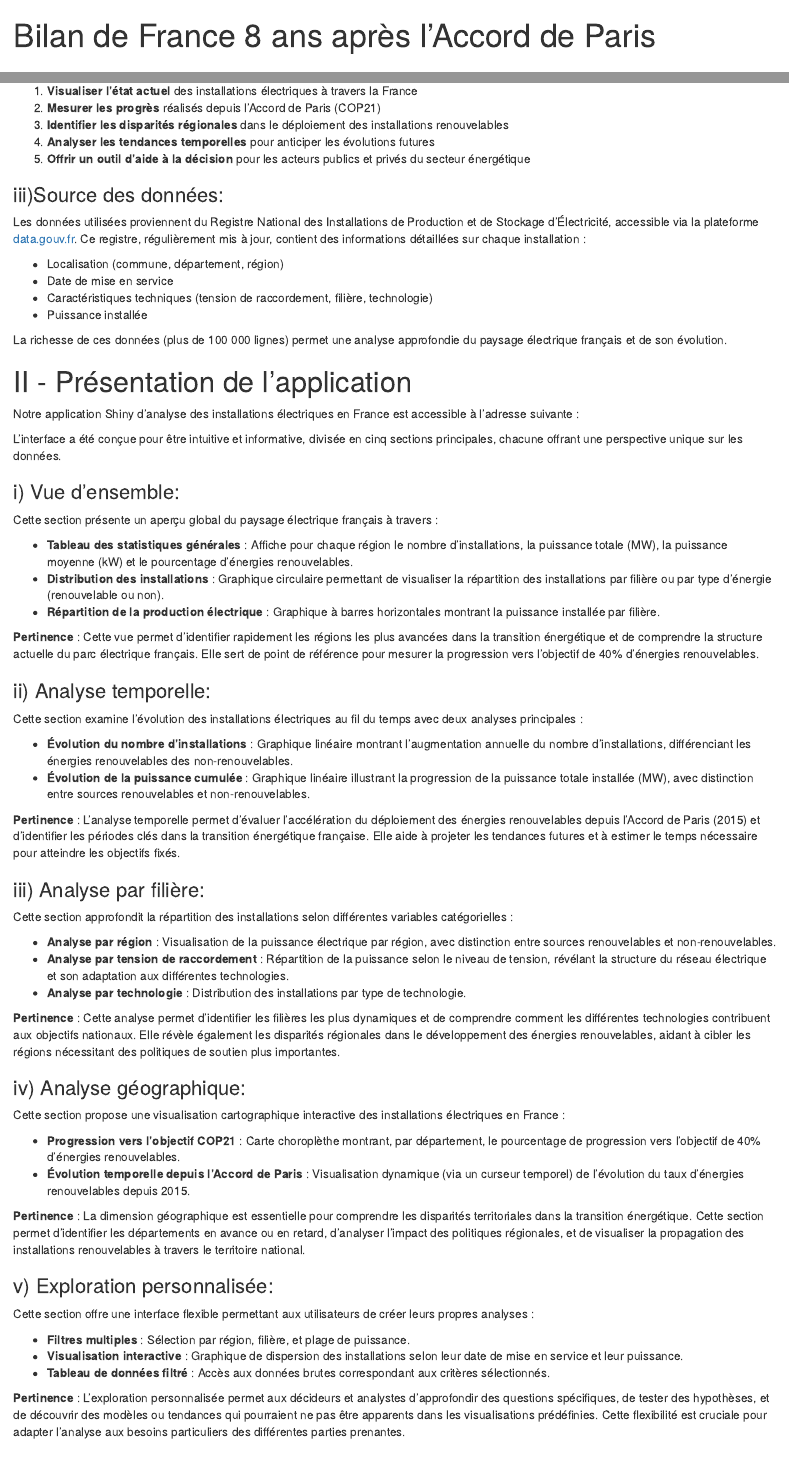
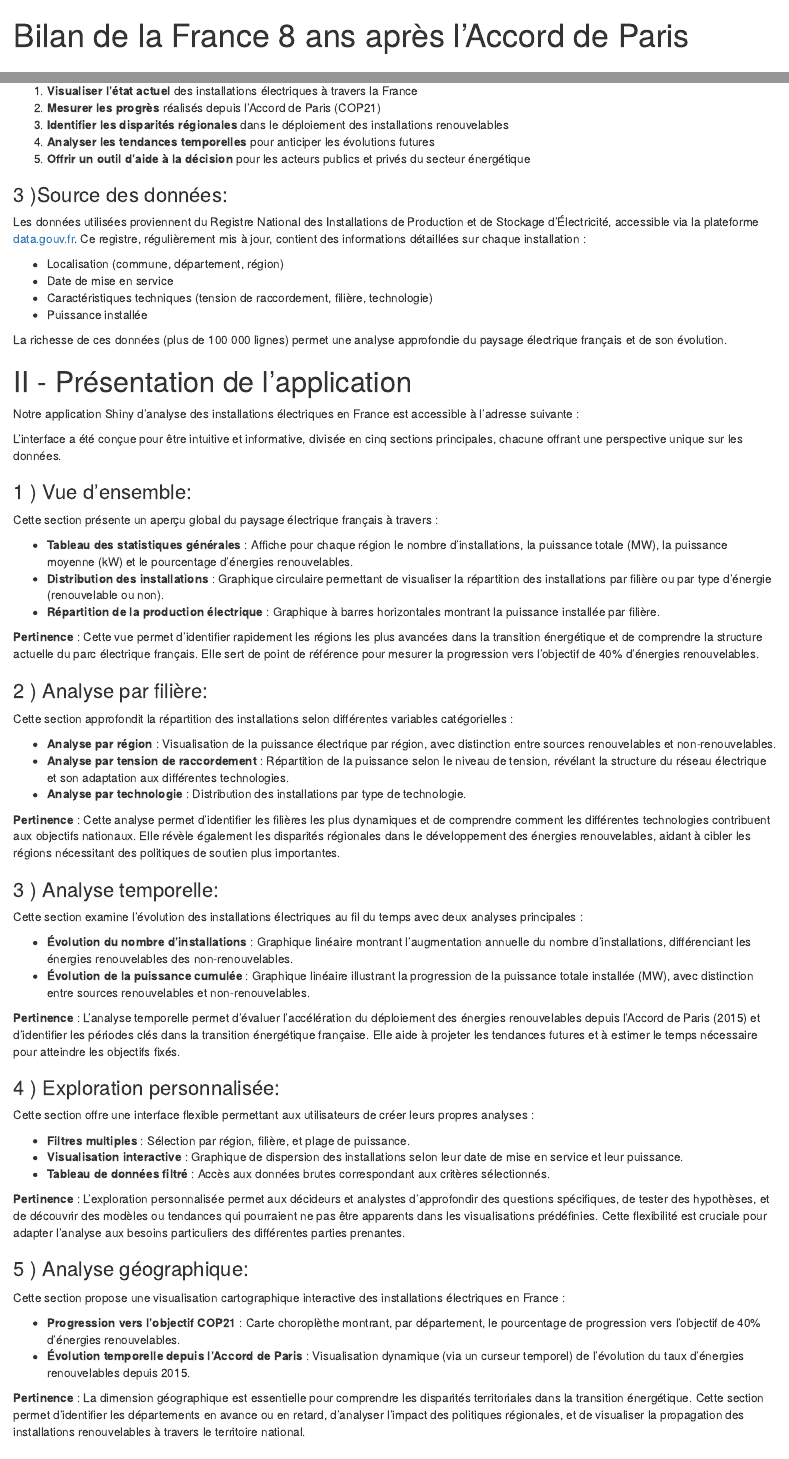
Before and after one commit to http-idrissi-gh/R-Shiny-App-to-visualize-Electricity-Production-and-Storage-Facilities-in-France, an R Markdown document (repPDF.Rmd): the page in a window 1100 px wide, from its top, and a second part further down, joined at a grey line. Rendered offline with R 4.5, knitr and Pandoc, with nearby package versions; both versions are drawn in the output format of the newer one.

Commit message:
Update repPDF.Rmd

```diff
--- a/repPDF.Rmd
+++ b/repPDF.Rmd
@@ -1,9 +1,9 @@
 ---
-title: "Bilan de France 8 ans après l’Accord de Paris"
+title: "Bilan de la France 8 ans après l’Accord de Paris"
 authors: "DIAKITE Youssouf - JANSSENS Théo - IDRISSI GHALMI Mohamed"
 output:
+  html_document: default
   pdf_document: default
-  html_document: default
 ---
 
 # I- Introduction
@@ -27,7 +27,7 @@ Face à ces défis, notre application Shiny vise à :
 4.  **Analyser les tendances temporelles** pour anticiper les évolutions futures
 5.  **Offrir un outil d'aide à la décision** pour les acteurs publics et privés du secteur énergétique
 
-### iii)Source des données:
+### 3 )Source des données:
 
 Les données utilisées proviennent du Registre National des Installations de Production et de Stockage d'Électricité, accessible via la plateforme [data.gouv.fr](https://explore.data.gouv.fr/fr/). Ce registre, régulièrement mis à jour, contient des informations détaillées sur chaque installation :
 
@@ -44,7 +44,7 @@ Notre application Shiny d'analyse des installations électriques en France est a
 
 L'interface a été conçue pour être intuitive et informative, divisée en cinq sections principales, chacune offrant une perspective unique sur les données.
 
-### i) Vue d'ensemble:
+### 1 ) Vue d'ensemble:
 
 Cette section présente un aperçu global du paysage électrique français à travers :
 
@@ -54,16 +54,8 @@ Cette section présente un aperçu global du paysage électrique français à tr
 
 **Pertinence** : Cette vue permet d'identifier rapidement les régions les plus avancées dans la transition énergétique et de comprendre la structure actuelle du parc électrique français. Elle sert de point de référence pour mesurer la progression vers l'objectif de 40% d'énergies renouvelables.
 
-### ii) Analyse temporelle:
 
-Cette section examine l'évolution des installations électriques au fil du temps avec deux analyses principales :
-
--   **Évolution du nombre d'installations** : Graphique linéaire montrant l'augmentation annuelle du nombre d'installations, différenciant les énergies renouvelables des non-renouvelables.
--   **Évolution de la puissance cumulée** : Graphique linéaire illustrant la progression de la puissance totale installée (MW), avec distinction entre sources renouvelables et non-renouvelables.
-
-**Pertinence** : L'analyse temporelle permet d'évaluer l'accélération du déploiement des énergies renouvelables depuis l'Accord de Paris (2015) et d'identifier les périodes clés dans la transition énergétique française. Elle aide à projeter les tendances futures et à estimer le temps nécessaire pour atteindre les objectifs fixés.
-
-### iii) Analyse par filière:
+### 2 ) Analyse par filière:
 
 Cette section approfondit la répartition des installations selon différentes variables catégorielles :
 
@@ -73,16 +65,16 @@ Cette section approfondit la répartition des installations selon différentes v
 
 **Pertinence** : Cette analyse permet d'identifier les filières les plus dynamiques et de comprendre comment les différentes technologies contribuent aux objectifs nationaux. Elle révèle également les disparités régionales dans le développement des énergies renouvelables, aidant à cibler les régions nécessitant des politiques de soutien plus importantes.
 
-### iv) Analyse géographique:
+### 3 ) Analyse temporelle:
 
-Cette section propose une visualisation cartographique interactive des installations électriques en France :
+Cette section examine l'évolution des installations électriques au fil du temps avec deux analyses principales :
 
--   **Progression vers l'objectif COP21** : Carte choroplèthe montrant, par département, le pourcentage de progression vers l'objectif de 40% d'énergies renouvelables.
--   **Évolution temporelle depuis l'Accord de Paris** : Visualisation dynamique (via un curseur temporel) de l'évolution du taux d'énergies renouvelables depuis 2015.
+-   **Évolution du nombre d'installations** : Graphique linéaire montrant l'augmentation annuelle du nombre d'installations, différenciant les énergies renouvelables des non-renouvelables.
+-   **Évolution de la puissance cumulée** : Graphique linéaire illustrant la progression de la puissance totale installée (MW), avec distinction entre sources renouvelables et non-renouvelables.
 
-**Pertinence** : La dimension géographique est essentielle pour comprendre les disparités territoriales dans la transition énergétique. Cette section permet d'identifier les départements en avance ou en retard, d'analyser l'impact des politiques régionales, et de visualiser la propagation des installations renouvelables à travers le territoire national.
+**Pertinence** : L'analyse temporelle permet d'évaluer l'accélération du déploiement des énergies renouvelables depuis l'Accord de Paris (2015) et d'identifier les périodes clés dans la transition énergétique française. Elle aide à projeter les tendances futures et à estimer le temps nécessaire pour atteindre les objectifs fixés.
 
-### v) Exploration personnalisée:
+### 4 ) Exploration personnalisée:
 
 Cette section offre une interface flexible permettant aux utilisateurs de créer leurs propres analyses :
 
@@ -92,6 +84,17 @@ Cette section offre une interface flexible permettant aux utilisateurs de créer
 
 **Pertinence** : L'exploration personnalisée permet aux décideurs et analystes d'approfondir des questions spécifiques, de tester des hypothèses, et de découvrir des modèles ou tendances qui pourraient ne pas être apparents dans les visualisations prédéfinies. Cette flexibilité est cruciale pour adapter l'analyse aux besoins particuliers des différentes parties prenantes.
 
+### 5 ) Analyse géographique:
+
+Cette section propose une visualisation cartographique interactive des installations électriques en France :
+
+-   **Progression vers l'objectif COP21** : Carte choroplèthe montrant, par département, le pourcentage de progression vers l'objectif de 40% d'énergies renouvelables.
+-   **Évolution temporelle depuis l'Accord de Paris** : Visualisation dynamique (via un curseur temporel) de l'évolution du taux d'énergies renouvelables depuis 2015.
+
+**Pertinence** : La dimension géographique est essentielle pour comprendre les disparités territoriales dans la transition énergétique. Cette section permet d'identifier les départements en avance ou en retard, d'analyser l'impact des politiques régionales, et de visualiser la propagation des installations renouvelables à travers le territoire national.
+
+
+
 # III- Conclusion
 
 Notre application Shiny d'analyse des installations électriques en France offre un outil complet pour suivre, analyser et comprendre la progression de l'hexagonne vers ses objectifs de transition énergétique. En combinant ces analyses statistiques, temporelles, catégorielles et géographiques, elle permet d'obtenir une vision globale et détaillée du paysage électrique français.
```
Also changed, not shown: repPDF.Rmd (4 more changed lines).
